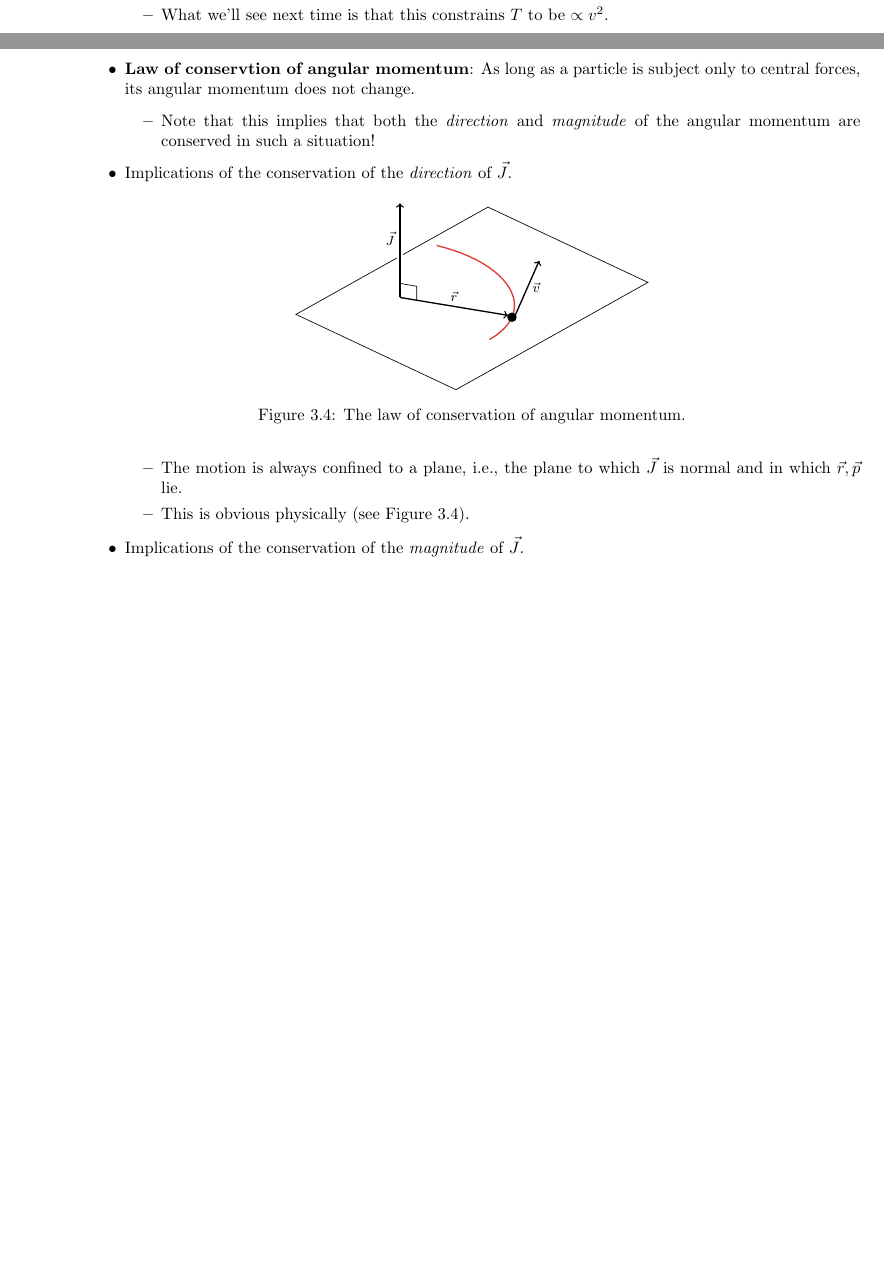
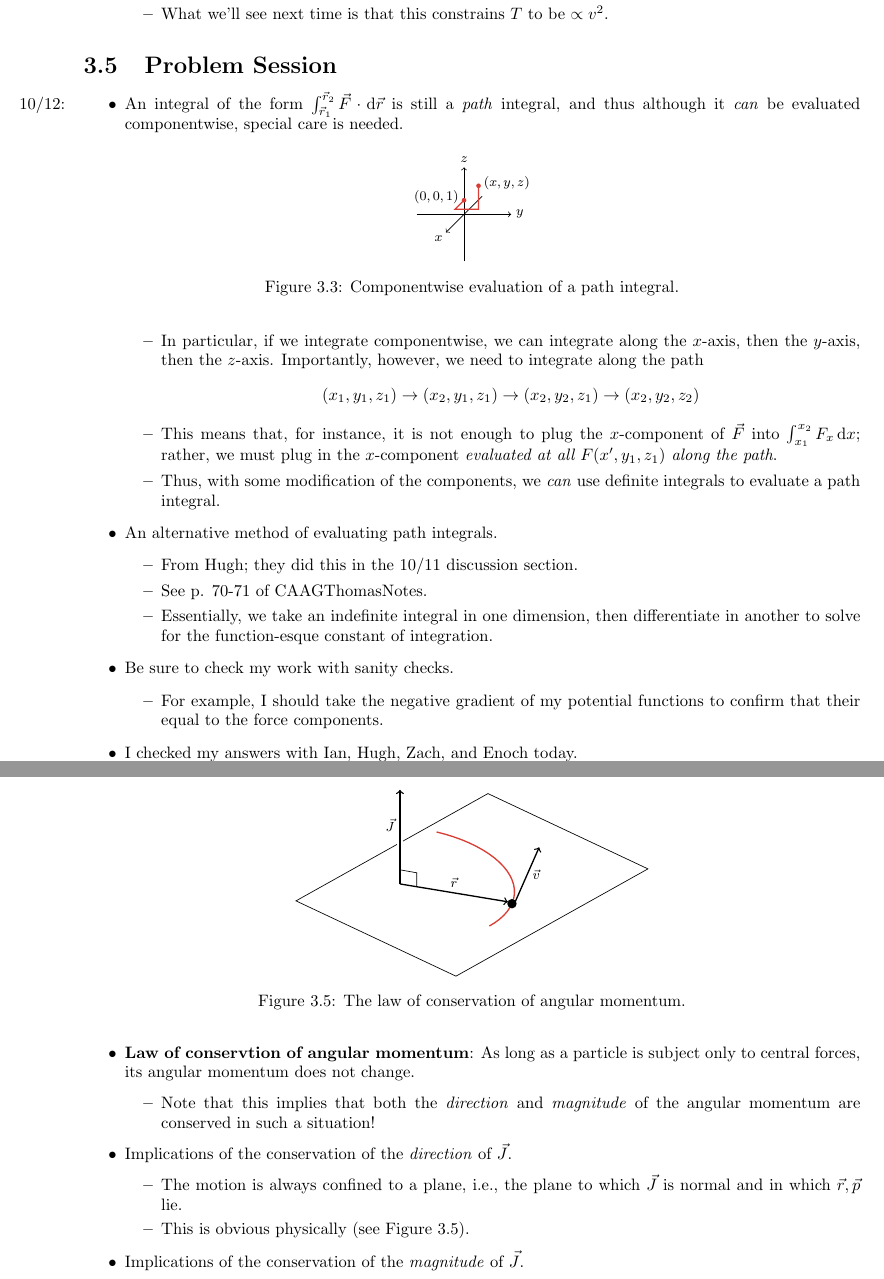
Before and after one commit to shadypuck/PHYS18500Notes, a LaTeX thesis (Notes/notes.tex, which reads Notes/Chapter3/chapter3.tex): two parts of pages 40 and 43 of 45 before the commit and two parts of pages 40 and 44 of 46 after it, joined at a grey line, cut so that both start at the same text, the shorter picture padded with empty space. Compiled offline with pdfLaTeX.

Commit message:
Problem session 2

```diff
--- a/Notes/Chapter3/chapter3.tex
+++ b/Notes/Chapter3/chapter3.tex
@@ -605,6 +605,45 @@
 
 
 
+\section{Problem Session}
+\begin{itemize}
+    \item \marginnote{10/12:}An integral of the form $\int_{\vec{r}_1}^{\vec{r}_2}\vec{F}\cdot\dd\vec{r}$ is still a \emph{path} integral, and thus although it \emph{can} be evaluated componentwise, special care is needed.
+    \begin{figure}[h!]
+        \centering
+        \begin{tikzpicture}
+            \footnotesize
+            \draw [->] (0,0,-1) -- (0,0,1) node[below left=-1pt]{$x$};
+            \draw [->] (-1,0,0) -- (1,0,0) node[right]{$y$};
+            \draw [->] (0,-1,0) -- (0,1,0) node[above]{$z$};
+
+            \draw [rex,thick] (0,0.3,0) node[circle,fill,inner sep=1pt,label={[left,black]$(0,0,1)$}]{} -- (0,0.3,0.5) -- (0.5,0.3,0.5) -- (0.5,0.8,0.5) node[circle,fill,inner sep=1pt,label={[right,black]$(x,y,z)$}]{};
+        \end{tikzpicture}
+        \caption{Componentwise evaluation of a path integral.}
+        \label{fig:pathIntComponent}
+    \end{figure}
+    \begin{itemize}
+        \item In particular, if we integrate componentwise, we can integrate along the $x$-axis, then the $y$-axis, then the $z$-axis. Importantly, however, we need to integrate along the path
+        \begin{equation*}
+            (x_1,y_1,z_1) \to (x_2,y_1,z_1) \to (x_2,y_2,z_1) \to (x_2,y_2,z_2)
+        \end{equation*}
+        \item This means that, for instance, it is not enough to plug the $x$-component of $\vec{F}$ into $\int_{x_1}^{x_2}F_x\dd{x}$; rather, we must plug in the $x$-component \emph{evaluated at all $F(x',y_1,z_1)$ along the path}.
+        \item Thus, with some modification of the components, we \emph{can} use definite integrals to evaluate a path integral.
+    \end{itemize}
+    \item An alternative method of evaluating path integrals.
+    \begin{itemize}
+        \item From Hugh; they did this in the 10/11 discussion section.
+        \item See p. 70-71 of CAAGThomasNotes.
+        \item Essentially, we take an indefinite integral in one dimension, then differentiate in another to solve for the function-esque constant of integration.
+    \end{itemize}
+    \item Be sure to check my work with sanity checks.
+    \begin{itemize}
+        \item For example, I should take the negative gradient of my potential functions to confirm that their equal to the force components.
+    \end{itemize}
+    \item I checked my answers with Ian, Hugh, Zach, and Enoch today.
+\end{itemize}
+
+
+
 \section{Chapter 3: Energy and Angular Momentum}
 \emph{From \textcite{bib:KibbleBerkshire}.}
 \begin{itemize}
```
Also changed, not shown: Notes/Chapter2/chapter2.tex (+1 -1 lines), Notes/Chapter2/chapter2.pdf, Notes/Chapter3/chapter3.pdf, Notes/notes.pdf.
